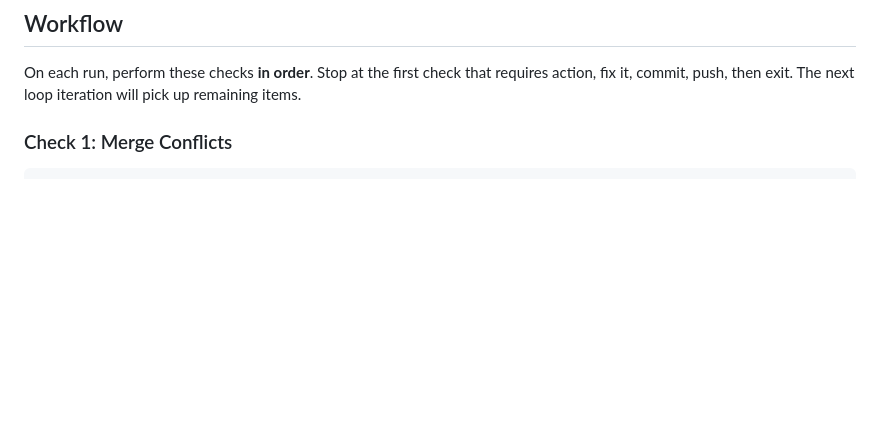
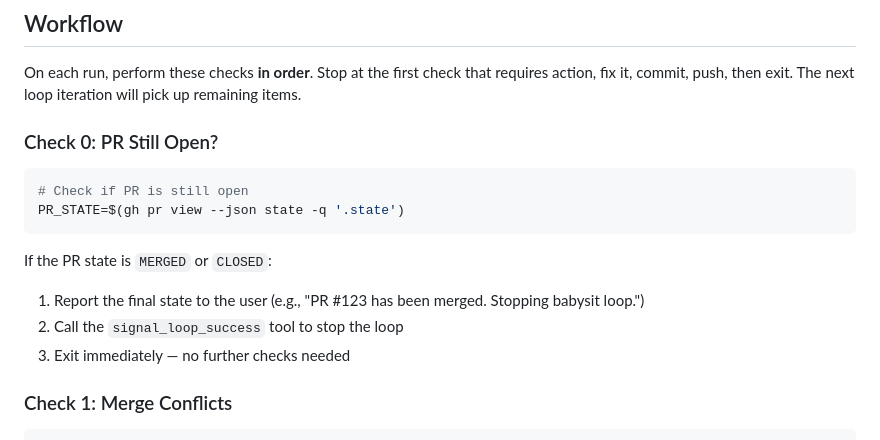
Before and after one commit to zarifaziz/agent-scripts, a Markdown page: skills/babysit-pr/SKILL.md, the part around the change. Drawn GitHub-style; blank space fills up the shorter version.

Commit message:
feat: auto-stop babysit-pr loop when PR is merged or closed
Adds a Check 0 that queries PR state before running any other checks.
If the PR is merged/closed, signals the loop to stop via signal_loop_success.

Co-Authored-By: Claude Opus 4.6 (1M context) <noreply@anthropic.com>

````diff
--- a/skills/babysit-pr/SKILL.md
+++ b/skills/babysit-pr/SKILL.md
@@ -23,6 +23,18 @@ Continuously monitors and maintains the current PR. Designed to be run on a loop
 ## Workflow
 
 On each run, perform these checks **in order**. Stop at the first check that requires action, fix it, commit, push, then exit. The next loop iteration will pick up remaining items.
+
+### Check 0: PR Still Open?
+
+```bash
+# Check if PR is still open
+PR_STATE=$(gh pr view --json state -q '.state')
+```
+
+If the PR state is `MERGED` or `CLOSED`:
+1. Report the final state to the user (e.g., "PR #123 has been merged. Stopping babysit loop.")
+2. Call the `signal_loop_success` tool to stop the loop
+3. Exit immediately — no further checks needed
 
 ### Check 1: Merge Conflicts
 
````
